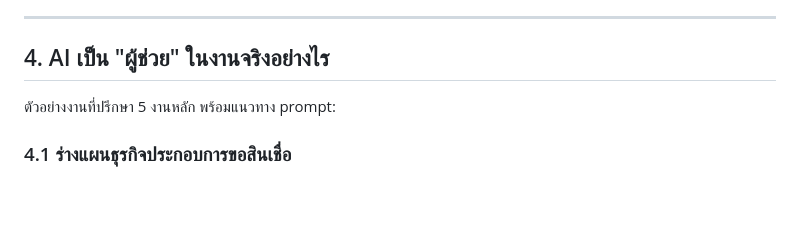
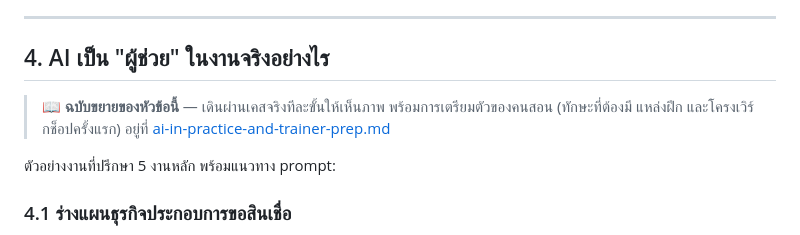
Before and after one commit to setawit/paoyingchub, a Markdown page: docs/ai-agriculture-business-advisor.md, the part around the change. Drawn GitHub-style; blank space fills up the shorter version.

```diff
--- a/docs/ai-agriculture-business-advisor.md
+++ b/docs/ai-agriculture-business-advisor.md
@@ -64,6 +64,10 @@
 ---
 
 ## 4. AI เป็น "ผู้ช่วย" ในงานจริงอย่างไร
+
+> 📖 **ฉบับขยายของหัวข้อนี้** — เดินผ่านเคสจริงทีละขั้นให้เห็นภาพ พร้อมการเตรียมตัวของคนสอน
+> (ทักษะที่ต้องมี แหล่งฝึก และโครงเวิร์กช็อปครั้งแรก) อยู่ที่
+> [ai-in-practice-and-trainer-prep.md](./ai-in-practice-and-trainer-prep.md)
 
 ตัวอย่างงานที่ปรึกษา 5 งานหลัก พร้อมแนวทาง prompt:
 
```
Also changed, not shown: docs/ai-in-practice-and-trainer-prep.md (added, +285 -0 lines).
